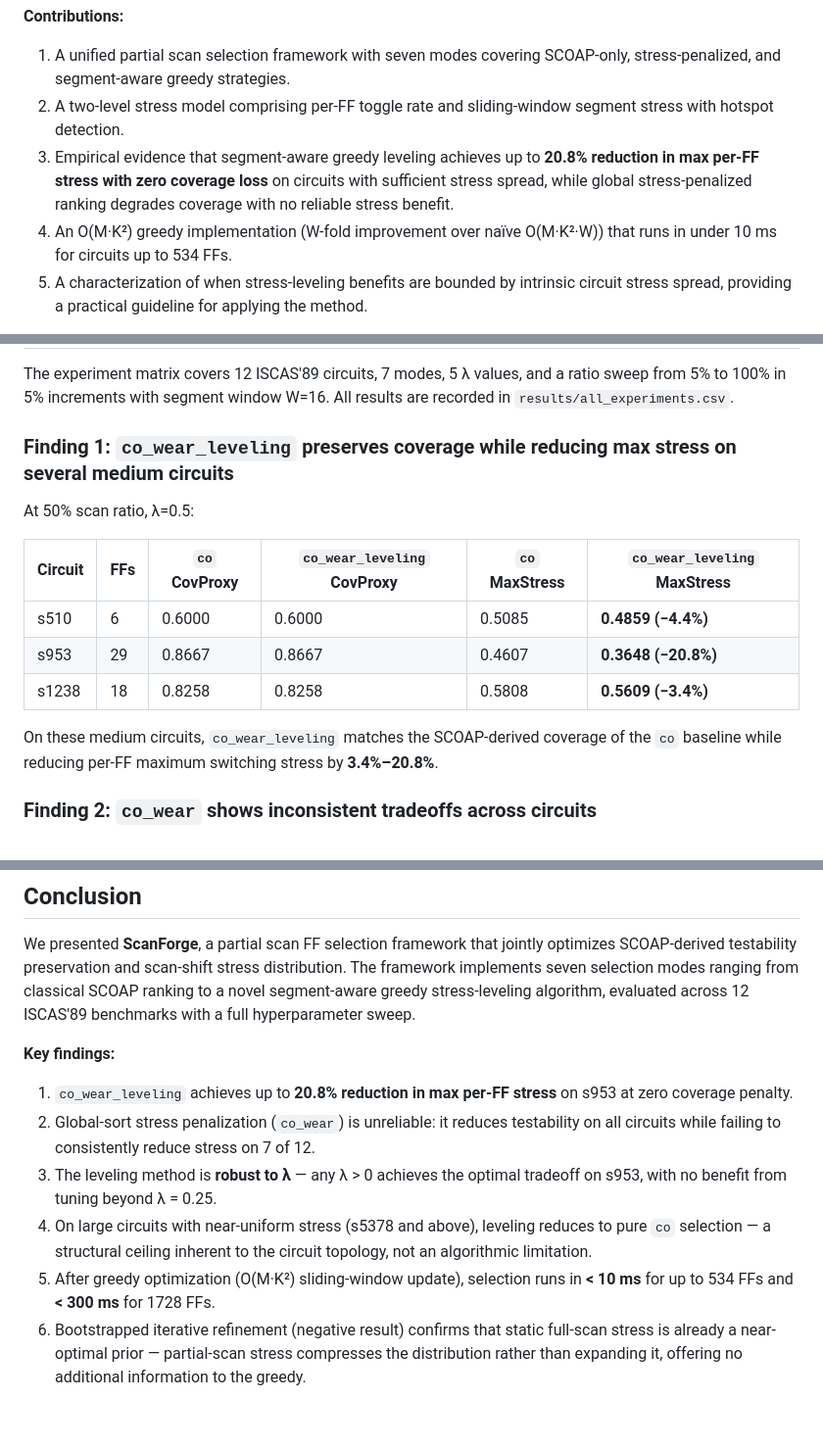
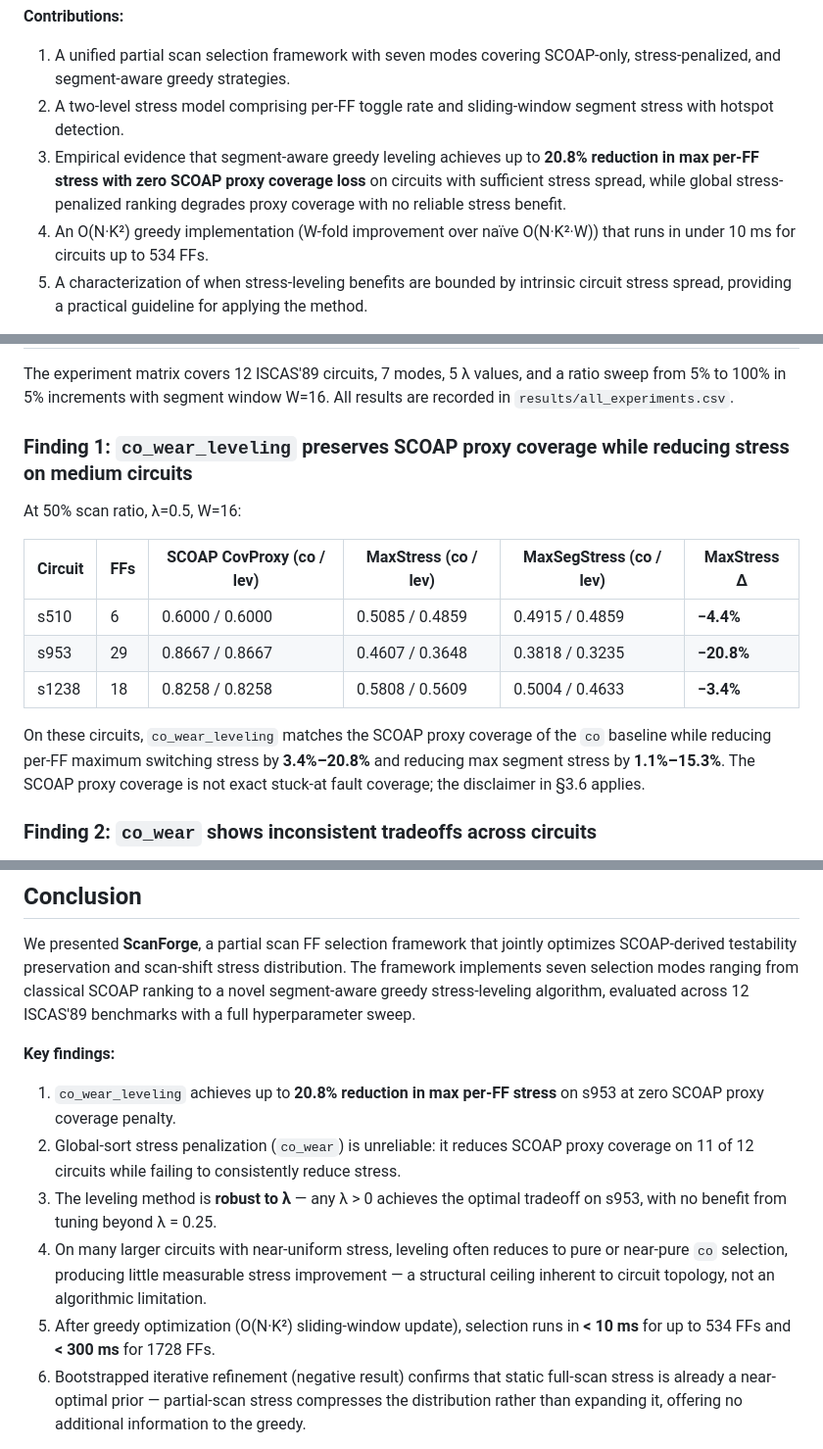
Before and after one commit to Rueilian/ScanForge, a Markdown page: progress_report.md, 3 parts joined by grey strips. Shown at 98% size. Rendered like a GitHub page; blank space fills up the shorter version.

```diff
--- a/progress_report.md
+++ b/progress_report.md
@@ -27,8 +27,8 @@ This paper presents **ScanForge**, a partial scan selection framework that joint
 **Contributions:**
 1. A unified partial scan selection framework with seven modes covering SCOAP-only, stress-penalized, and segment-aware greedy strategies.
 2. A two-level stress model comprising per-FF toggle rate and sliding-window segment stress with hotspot detection.
-3. Empirical evidence that segment-aware greedy leveling achieves up to **20.8% reduction in max per-FF stress with zero coverage loss** on circuits with sufficient stress spread, while global stress-penalized ranking degrades coverage with no reliable stress benefit.
-4. An O(M·K²) greedy implementation (W-fold improvement over naïve O(M·K²·W)) that runs in under 10 ms for circuits up to 534 FFs.
+3. Empirical evidence that segment-aware greedy leveling achieves up to **20.8% reduction in max per-FF stress with zero SCOAP proxy coverage loss** on circuits with sufficient stress spread, while global stress-penalized ranking degrades proxy coverage with no reliable stress benefit.
+4. An O(N·K²) greedy implementation (W-fold improvement over naïve O(N·K²·W)) that runs in under 10 ms for circuits up to 534 FFs.
 5. A characterization of when stress-leveling benefits are bounded by intrinsic circuit stress spread, providing a practical guideline for applying the method.
 
 The remainder of this report is organized as follows. Section 2 describes the proposed technique. Section 3 presents the method formally. Section 4 reports experimental results. Section 5 discusses implications and limitations. Section 6 concludes.
@@ -269,17 +273,17 @@ For N ≤ 534 (s15850), the greedy runs in < 10 ms after the O(M·K²) → O(M·
 
 The experiment matrix covers 12 ISCAS'89 circuits, 7 modes, 5 λ values, and a ratio sweep from 5% to 100% in 5% increments with segment window W=16. All results are recorded in `results/all_experiments.csv`.
 
-### Finding 1: `co_wear_leveling` preserves coverage while reducing max stress on several medium circuits
+### Finding 1: `co_wear_leveling` preserves SCOAP proxy coverage while reducing stress on medium circuits
 
-At 50% scan ratio, λ=0.5:
+At 50% scan ratio, λ=0.5, W=16:
 
-| Circuit | FFs | `co` CovProxy | `co_wear_leveling` CovProxy | `co` MaxStress | `co_wear_leveling` MaxStress |
-|---------|-----|--------------|----------------------------|---------------|------------------------------|
-| s510    | 6   | 0.6000       | 0.6000                     | 0.5085        | **0.4859 (−4.4%)** |
-| s953    | 29  | 0.8667       | 0.8667                     | 0.4607        | **0.3648 (−20.8%)** |
-| s1238   | 18  | 0.8258       | 0.8258                     | 0.5808        | **0.5609 (−3.4%)** |
+| Circuit | FFs | SCOAP CovProxy (co / lev) | MaxStress (co / lev) | MaxSegStress (co / lev) | MaxStress Δ |
+|---------|-----|--------------------------|---------------------|------------------------|-------------|
+| s510    | 6   | 0.6000 / 0.6000          | 0.5085 / 0.4859     | 0.4915 / 0.4859        | **−4.4%** |
+| s953    | 29  | 0.8667 / 0.8667          | 0.4607 / 0.3648     | 0.3818 / 0.3235        | **−20.8%** |
+| s1238   | 18  | 0.8258 / 0.8258          | 0.5808 / 0.5609     | 0.5004 / 0.4633        | **−3.4%** |
 
-On these medium circuits, `co_wear_leveling` matches the SCOAP-derived coverage of the `co` baseline while reducing per-FF maximum switching stress by **3.4%–20.8%**.
+On these circuits, `co_wear_leveling` matches the SCOAP proxy coverage of the `co` baseline while reducing per-FF maximum switching stress by **3.4%–20.8%** and reducing max segment stress by **1.1%–15.3%**. The SCOAP proxy coverage is not exact stuck-at fault coverage; the disclaimer in §3.6 applies.
 
 ### Finding 2: `co_wear` shows inconsistent tradeoffs across circuits
 
@@ -404,11 +440,11 @@ Segment-aware greedy leveling resolves both issues by targeting the segment-leve
 We presented **ScanForge**, a partial scan FF selection framework that jointly optimizes SCOAP-derived testability preservation and scan-shift stress distribution. The framework implements seven selection modes ranging from classical SCOAP ranking to a novel segment-aware greedy stress-leveling algorithm, evaluated across 12 ISCAS'89 benchmarks with a full hyperparameter sweep.
 
 **Key findings:**
-1. `co_wear_leveling` achieves up to **20.8% reduction in max per-FF stress** on s953 at zero coverage penalty.
-2. Global-sort stress penalization (`co_wear`) is unreliable: it reduces testability on all circuits while failing to consistently reduce stress on 7 of 12.
+1. `co_wear_leveling` achieves up to **20.8% reduction in max per-FF stress** on s953 at zero SCOAP proxy coverage penalty.
+2. Global-sort stress penalization (`co_wear`) is unreliable: it reduces SCOAP proxy coverage on 11 of 12 circuits while failing to consistently reduce stress.
 3. The leveling method is **robust to λ** — any λ > 0 achieves the optimal tradeoff on s953, with no benefit from tuning beyond λ = 0.25.
-4. On large circuits with near-uniform stress (s5378 and above), leveling reduces to pure `co` selection — a structural ceiling inherent to the circuit topology, not an algorithmic limitation.
-5. After greedy optimization (O(M·K²) sliding-window update), selection runs in **< 10 ms** for up to 534 FFs and **< 300 ms** for 1728 FFs.
+4. On many larger circuits with near-uniform stress, leveling often reduces to pure or near-pure `co` selection, producing little measurable stress improvement — a structural ceiling inherent to circuit topology, not an algorithmic limitation.
+5. After greedy optimization (O(N·K²) sliding-window update), selection runs in **< 10 ms** for up to 534 FFs and **< 300 ms** for 1728 FFs.
 6. Bootstrapped iterative refinement (negative result) confirms that static full-scan stress is already a near-optimal prior — partial-scan stress compresses the distribution rather than expanding it, offering no additional information to the greedy.
 
 **Limitations and future work:** The current method relies on a SCOAP-derived coverage proxy rather than exact fault coverage, and uses a toggle-rate stress model without physical aging parameters. Future work should integrate exact SAF coverage simulation and evaluate on modern industrial benchmarks with multi-chain scan architectures.
```
Also changed, not shown: other parts of progress_report.md (+45 -9 lines).
